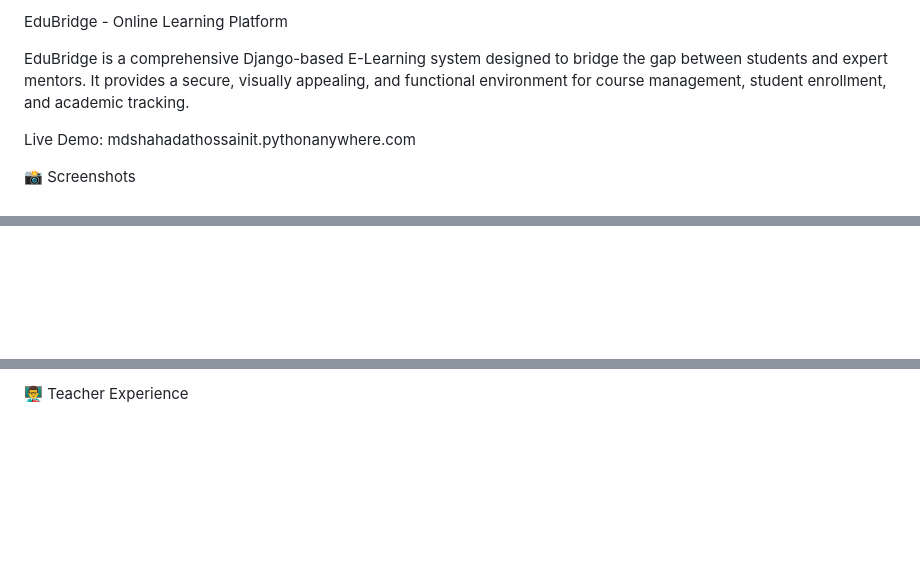
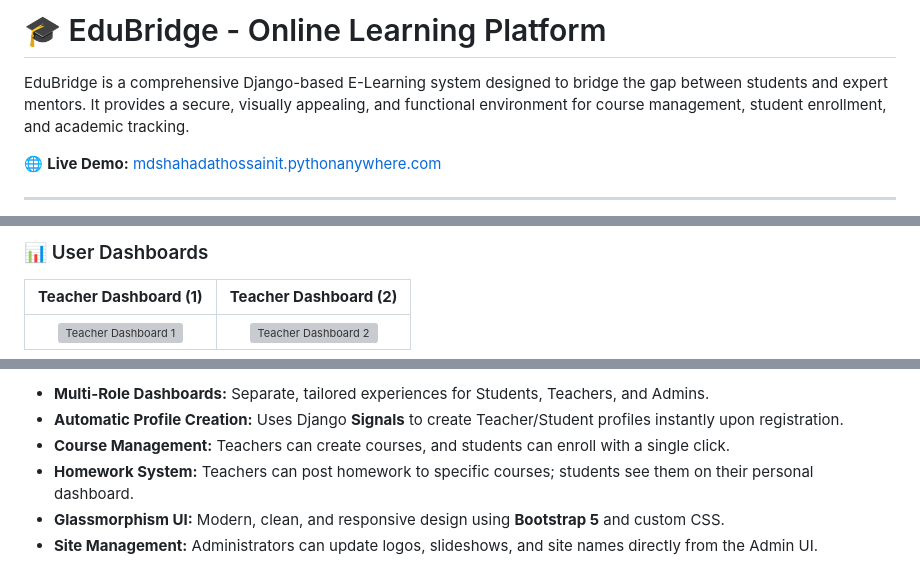
Before and after one commit to mdshahadathossainit/edubridge-project, a Markdown page: README.md, 3 parts joined by grey strips. Rendered like a GitHub page; blank space fills up the shorter version; grey boxes are pictures that could not be loaded.

```diff
--- a/README.md
+++ b/README.md
@@ -1,8 +1,9 @@
-EduBridge - Online Learning Platform
+
+# 🎓 EduBridge - Online Learning Platform
 
 EduBridge is a comprehensive Django-based E-Learning system designed to bridge the gap between students and expert mentors. It provides a secure, visually appealing, and functional environment for course management, student enrollment, and academic tracking.
 
-Live Demo: mdshahadathossainit.pythonanywhere.com
+🌐 **Live Demo:** [mdshahadathossainit.pythonanywhere.com](https://mdshahadathossainit.pythonanywhere.com/)
 
-📸 Screenshots
+---
 
@@ -10,2 +32,6 @@ Live Demo: mdshahadathossainit.pythonanywhere.com
+### 📊 User Dashboards
+| **Teacher Dashboard (1)** | **Teacher Dashboard (2)** |
+| :---: | :---: |
+| <img src="https://i.imgur.com/BuUatQG.jpg" width="350" alt="Teacher Dashboard 1"/> | <img src="https://i.imgur.com/TokeTAI.jpg" width="350" alt="Teacher Dashboard 2"/> |
 
 <p align="center">
@@ -22,3 +45,8 @@ Live Demo: mdshahadathossainit.pythonanywhere.com
 
-👨‍🏫 Teacher Experience
+* **Multi-Role Dashboards:** Separate, tailored experiences for Students, Teachers, and Admins.
+* **Automatic Profile Creation:** Uses Django **Signals** to create Teacher/Student profiles instantly upon registration.
+* **Course Management:** Teachers can create courses, and students can enroll with a single click.
+* **Homework System:** Teachers can post homework to specific courses; students see them on their personal dashboard.
+* **Glassmorphism UI:** Modern, clean, and responsive design using **Bootstrap 5** and custom CSS.
+* **Site Management:** Administrators can update logos, slideshows, and site names directly from the Admin UI.
 
```
Also changed, not shown: other parts of README.md (+102 -93 lines).
